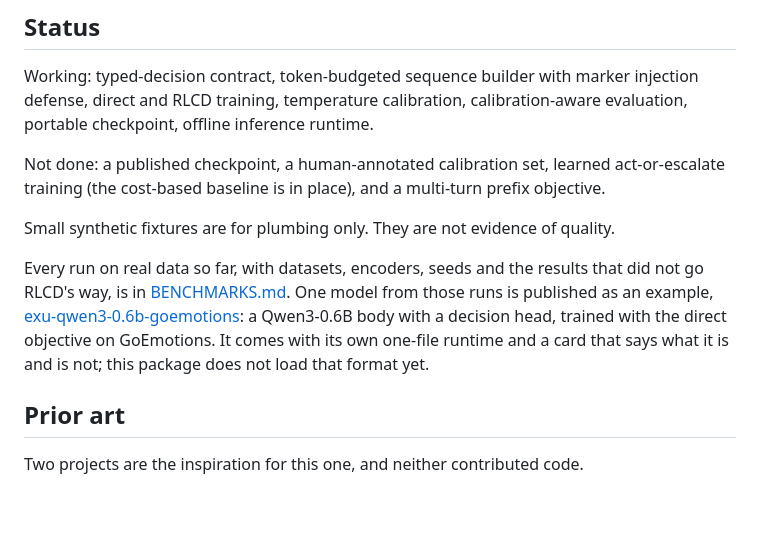
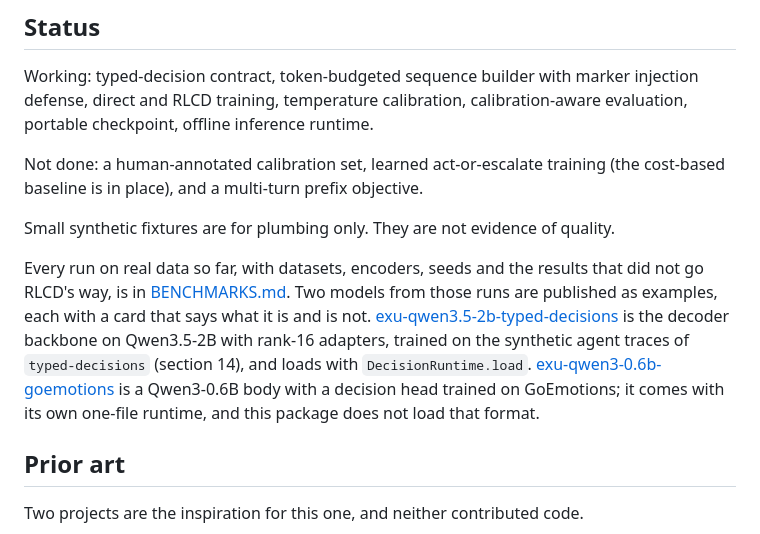
Before and after one commit to Ruivalim/exu-base, a Markdown page: README.md, the part around the change. GitHub-like rendering; blank space fills up the shorter version.

Commit message:
docs(readme): link the published Qwen3.5-2B typed-decisions model

```diff
--- a/README.md
+++ b/README.md
@@ -211,7 +211,7 @@ Working: typed-decision contract, token-budgeted sequence builder with marker
 injection defense, direct and RLCD training, temperature calibration,
 calibration-aware evaluation, portable checkpoint, offline inference runtime.
 
-Not done: a published checkpoint, a human-annotated calibration set, learned
+Not done: a human-annotated calibration set, learned
 act-or-escalate training (the cost-based baseline is in place), and a multi-turn
 prefix objective.
 
@@ -220,11 +220,15 @@ Small synthetic fixtures are for plumbing only. They are not evidence of quality
 Every run on real data so far, with datasets, encoders, seeds and the results that
 did not go RLCD's way, is in
 [BENCHMARKS.md](https://github.com/ruivalim/exu-base/blob/main/BENCHMARKS.md).
-One model from those runs is published as an example,
-[exu-qwen3-0.6b-goemotions](https://huggingface.co/Ruivalim/exu-qwen3-0.6b-goemotions):
-a Qwen3-0.6B body with a decision head, trained with the direct objective on
-GoEmotions. It comes with its own one-file runtime and a card that says what it is
-and is not; this package does not load that format yet.
+Two models from those runs are published as examples, each with a card that says
+what it is and is not.
+[exu-qwen3.5-2b-typed-decisions](https://huggingface.co/Ruivalim/exu-qwen3.5-2b-typed-decisions)
+is the decoder backbone on Qwen3.5-2B with rank-16 adapters, trained on the
+synthetic agent traces of `typed-decisions` (section 14), and loads with
+`DecisionRuntime.load`.
+[exu-qwen3-0.6b-goemotions](https://huggingface.co/Ruivalim/exu-qwen3-0.6b-goemotions)
+is a Qwen3-0.6B body with a decision head trained on GoEmotions; it comes with its
+own one-file runtime, and this package does not load that format.
 
 ## Prior art
 
```
